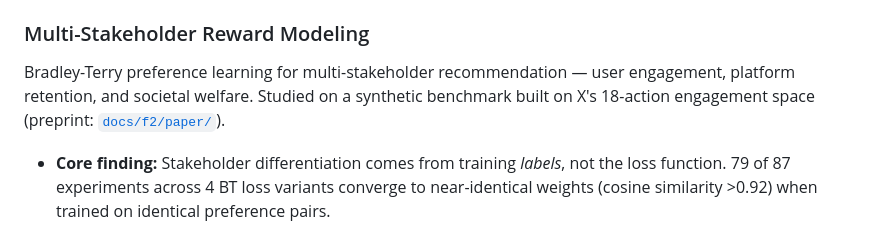
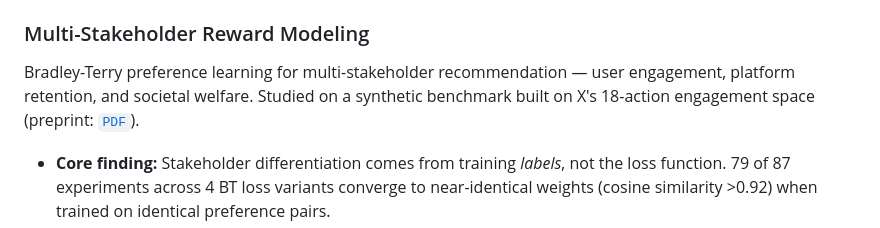
Before and after one commit to kar-ganap/x-algorithm-enhancements, a Markdown page: README.md, the part around the change. Rendered like a GitHub page.

Commit message:
docs: link README to preprint PDF directly

```diff
--- a/README.md
+++ b/README.md
@@ -15,7 +15,7 @@ Inference optimization for the Phoenix transformer, targeting latency and memory
 
 ### Multi-Stakeholder Reward Modeling
 
-Bradley-Terry preference learning for multi-stakeholder recommendation — user engagement, platform retention, and societal welfare. Studied on a synthetic benchmark built on X's 18-action engagement space (preprint: [`docs/f2/paper/`](docs/f2/paper/)).
+Bradley-Terry preference learning for multi-stakeholder recommendation — user engagement, platform retention, and societal welfare. Studied on a synthetic benchmark built on X's 18-action engagement space (preprint: [`PDF`](docs/f2/paper/main.pdf)).
 
 - **Core finding:** Stakeholder differentiation comes from training *labels*, not the loss function. 79 of 87 experiments across 4 BT loss variants converge to near-identical weights (cosine similarity >0.92) when trained on identical preference pairs.
 - **Identifiability:** The negativity-aversion parameter α is recoverable from learned weights (Spearman=1.0), robust to ≤20% label noise and ≥250 preference pairs.
```
